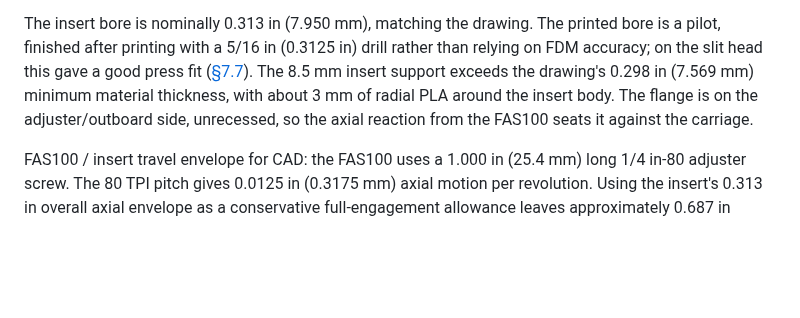
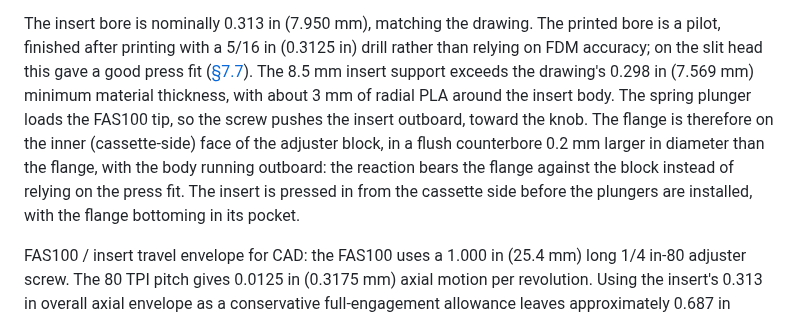
Before and after one commit to fritzm/schlieren, a Markdown page: docs/design/08-cutoff.md, the part around the change. GitHub-like rendering; blank space fills up the shorter version.

Commit message:
Invert bearing in cutoff carriage

```diff
--- a/docs/design/08-cutoff.md
+++ b/docs/design/08-cutoff.md
@@ -89,8 +89,11 @@ The insert bore is nominally 0.313 in (7.950 mm), matching the drawing. The prin
 after printing with a 5/16 in (0.3125 in) drill rather than relying on FDM accuracy; on the slit head this
 gave a good press fit ([§7.7](07-source-slit.md#77-fabrication-and-fit)). The 8.5 mm insert support exceeds
 the drawing's 0.298 in (7.569 mm) minimum material thickness, with about 3 mm of radial PLA around the insert
-body. The flange is on the adjuster/outboard side, unrecessed, so the axial reaction from the FAS100 seats it
-against the carriage.
+body. The spring plunger loads the FAS100 tip, so the screw pushes the insert outboard, toward the knob. The
+flange is therefore on the inner (cassette-side) face of the adjuster block, in a flush counterbore 0.2 mm
+larger in diameter than the flange, with the body running outboard: the reaction bears the flange against the
+block instead of relying on the press fit. The insert is pressed in from the cassette side before the plungers
+are installed, with the flange bottoming in its pocket.
 
 FAS100 / insert travel envelope for CAD: the FAS100 uses a 1.000 in (25.4 mm) long 1/4 in-80 adjuster screw.
 The 80 TPI pitch gives 0.0125 in (0.3175 mm) axial motion per revolution. Using the insert's 0.313 in overall
```
Also changed, not shown: docs/design/figures/cutoff.png, 3 other files.
